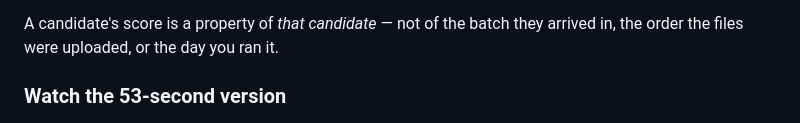
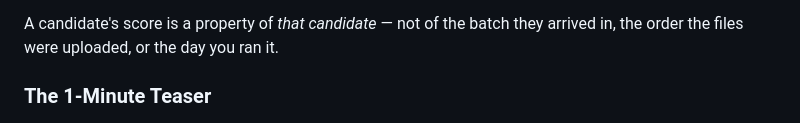
Before and after one commit to shravangithub/rubric-anchor, a Markdown page: README.md, the part around the change. Drawn GitHub-style.

Commit message:
Update video title from '53-second version' to '1-Minute Teaser'

```diff
--- a/README.md
+++ b/README.md
@@ -9,7 +9,7 @@ CV it came from — no quote, no score.
 A candidate's score is a property of *that candidate* — not of the batch they
 arrived in, the order the files were uploaded, or the day you ran it.
 
-### Watch the 53-second version
+### The 1-Minute Teaser
 
 [![Measure candidates. Don't rank them.](docs/media/film-poster.jpg)](https://shravangithub.github.io/rubric-anchor/#film)
 
```
